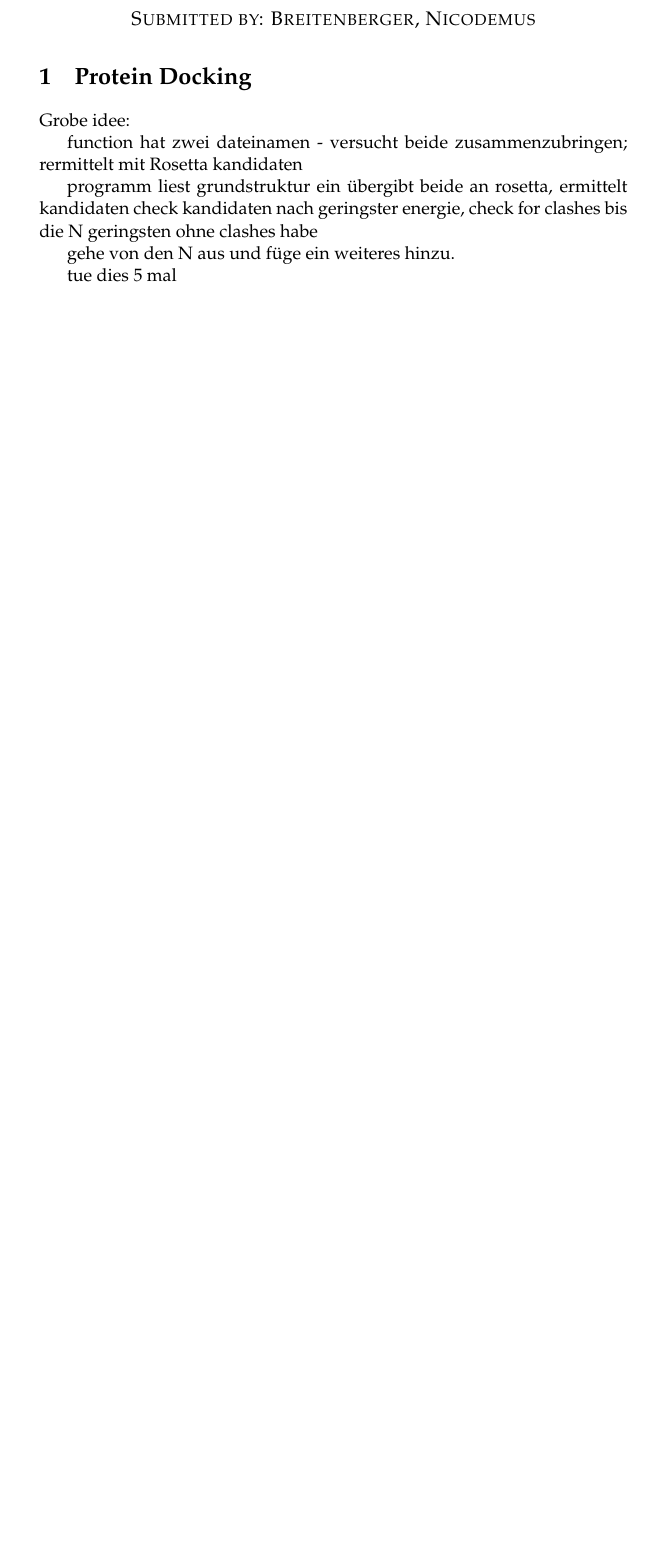
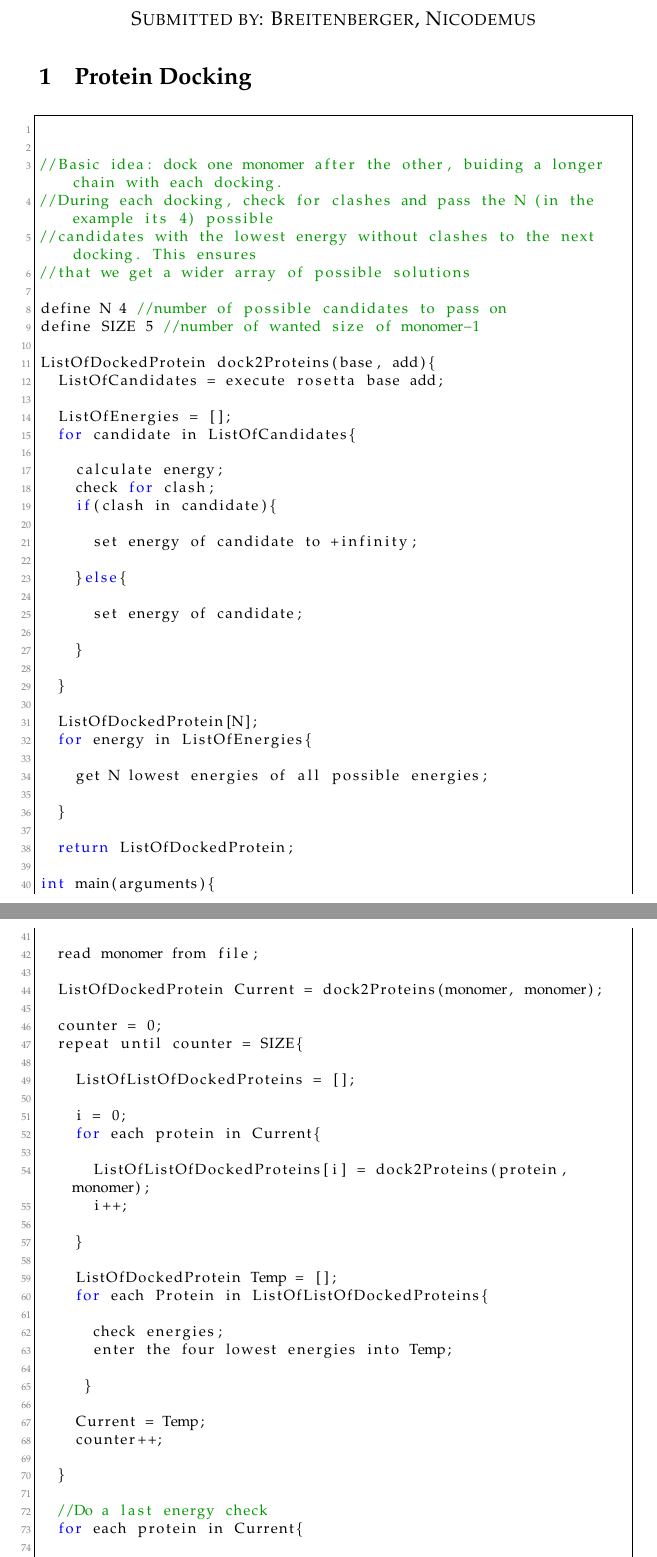
Before and after one commit to breitchr/bioinformatik, a LaTeX problem sheet (exercise10/submission/BreitenbergerNicodemus.tex): part of the page before the commit and two parts of pages 1 and 2 of 3 after it, the two joined at a grey line, cut so that both start at the same text, the shorter picture padded with empty space. Compiled offline with pdfLaTeX.

Commit message:
submission: Detailed my Pseudocode to build a polymer out of 6 monomers

```diff
--- a/exercise10/submission/BreitenbergerNicodemus.tex
+++ b/exercise10/submission/BreitenbergerNicodemus.tex
@@ -8,21 +8,89 @@
 \date{\today}
 
 \section{Protein Docking}
-%Workin on it now
+\begin{lstlisting}
 
-Grobe idee:
 
-function hat zwei dateinamen
-- versucht beide zusammenzubringen; rermittelt mit Rosetta kandidaten
+//Basic idea: dock one monomer after the other, buiding a longer chain with each docking.
+//During each docking, check for clashes and pass the N (in the example its 4) possible
+//candidates with the lowest energy without clashes to the next docking. This ensures
+//that we get a wider array of possible solutions
 
-programm liest grundstruktur ein
-übergibt beide an rosetta, ermittelt kandidaten
-check kandidaten nach geringster energie, check for clashes bis die N geringsten ohne clashes habe
+define N 4 //number of possible candidates to pass on
+define SIZE 5 //number of wanted size of monomer-1
 
-gehe von den N aus und füge ein weiteres hinzu.
+ListOfDockedProtein dock2Proteins(base, add){
+  ListOfCandidates = execute rosetta base add;
 
-tue dies 5 mal
+  ListOfEnergies = [];
+  for candidate in ListOfCandidates{
 
+    calculate energy;
+    check for clash;
+    if(clash in candidate){
+
+      set energy of candidate to +infinity;
+
+    }else{
+
+      set energy of candidate;
+
+    }
+
+  }
+
+  ListOfDockedProtein[N];
+  for energy in ListOfEnergies{
+
+    get N lowest energies of all possible energies;
+
+  }
+
+  return ListOfDockedProtein;
+
+int main(arguments){
+
+  read monomer from file;
+
+  ListOfDockedProtein Current = dock2Proteins(monomer, monomer);
+
+  counter = 0;
+  repeat until counter = SIZE{
+
+    ListOfListOfDockedProteins = [];
+
+    i = 0;
+    for each protein in Current{
+
+      ListOfListOfDockedProteins[i] = dock2Proteins(protein, monomer);
+      i++;
+
+    }
+
+    ListOfDockedProtein Temp = [];
+    for each Protein in ListOfListOfDockedProteins{
+
+      check energies;
+      enter the four lowest energies into Temp;
+
+     }
+
+    Current = Temp;
+    counter++;
+
+  }
+
+  //Do a last energy check
+  for each protein in Current{
+
+    check energies;
+    return protein with lowest energy;
+
+  }
+
+}
+
+\end{lstlisting}
 
 \section{Score Calculation}
 \begin{lstlisting}
```
Also changed, not shown: 1 other file.
